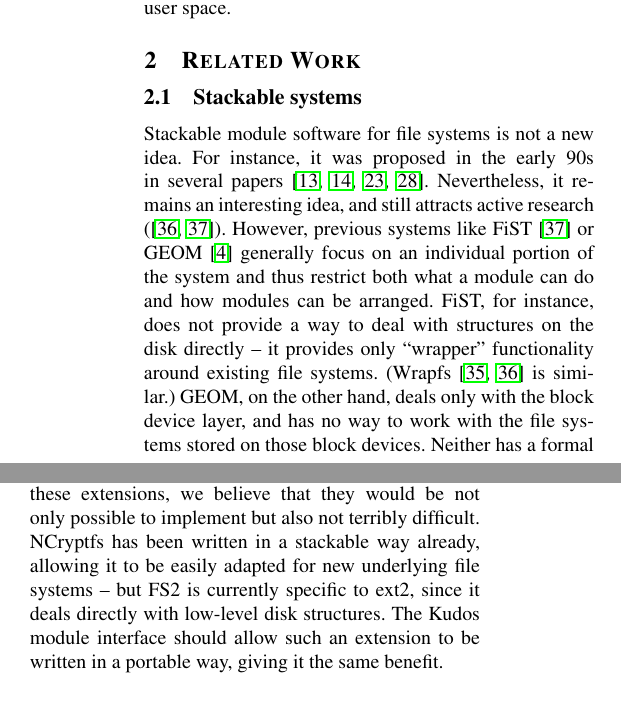
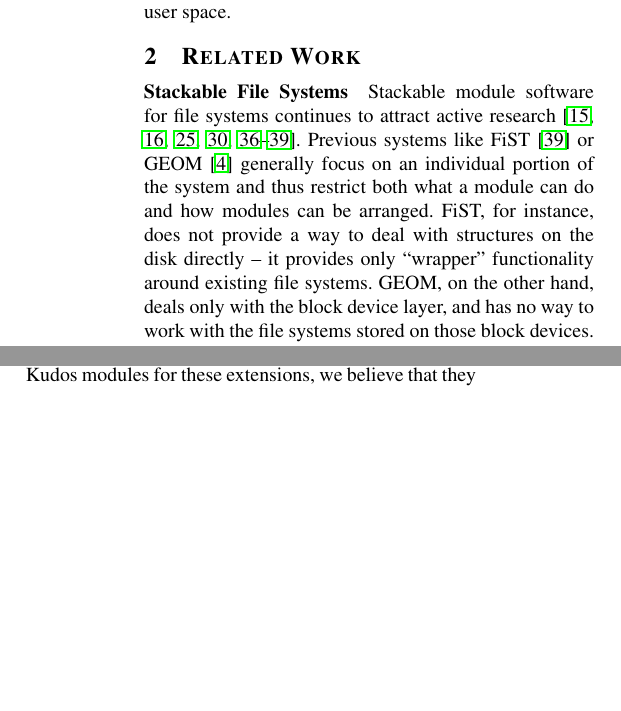
Before and after one commit to ucla-readable/fstitch-doc, a LaTeX paper (osdi/paper.tex, which reads osdi/related.tex): two parts of the columns of page 2 of 15 before the commit and two parts of the columns of page 2 of 14 after it, joined at a grey line, cut so that both start at the same text, the shorter picture padded with empty space. Compiled offline with pdfLaTeX.

Commit message:
r2475: x

```diff
--- a/osdi/related.tex
+++ b/osdi/related.tex
@@ -1,20 +1,20 @@
 \section{Related Work}
 \label{sec:related}
 
-\subsection{Stackable systems}
+\paragraph{Stackable File Systems}
 
 % \cite{webber93portable}
 
-Stackable \module\ software for file systems is not a new idea. For instance,
-it was proposed in the early 90s in several papers~\cite{rosenthal90evolving,
-heidemann91layered, skinner93stacking, heidemann94filesystem}. Nevertheless,
-it remains an interesting idea, and still attracts active research
-(\cite{zadok99extending, zadok00fist}). However, previous systems like
-FiST~\cite{zadok00fist} or GEOM~\cite{geom} generally focus on an individual
-portion of the system and thus restrict both what a \module\ can do and how
-\modules\ can be arranged. FiST, for instance, does not provide a way to deal
-with structures on the disk directly -- it provides only ``wrapper''
-functionality around existing file systems. (Wrapfs~\cite{zadok99stackable,
-zadok99extending} is similar.) GEOM, on the other hand, deals only with the
-block device layer, and has no way to work with the file systems stored on
-those block devices. Neither has a formal way of specifying or honoring
+Stackable \module\ software for file systems continues to attract active
+research~\cite{rosenthal90evolving, heidemann91layered, skinner93stacking,
+heidemann94filesystem,zadok99extending,
+zadok00fist,wright01ncryptfs,wright06versatility}. Previous
+systems like FiST~\cite{zadok00fist} or GEOM~\cite{geom} generally focus on
+an individual portion of the system and thus restrict both what a \module\
+can do and how \modules\ can be arranged. FiST, for instance, does not
+provide a way to deal with structures on the disk directly -- it provides
+only ``wrapper'' functionality around existing file
+systems. %% (Wrapfs~\cite{zadok99stackable, zadok99extending} is similar.)
+GEOM, on the other hand, deals only with the block device layer, and has no
+way to work with the file systems stored on those block devices. Neither
+has a formal way of specifying or honoring complex write-ordering
@@ -55,4 +61,3 @@ all applications, not just those using specialized distributed file systems.
 % "allow the kernel to safely and efficiently handle any metadata layout without understanding the layout itself"
 % \cite{kaashoek97application}
 
-\subsection{Applications}
@@ -62,7 +68,8 @@ the FS2 Free Space File System~\cite{huang05fs2}, and encrypting file systems
 like NCryptfs~\cite{wright01ncryptfs}. Although we have not implemented \Kudos\
-\modules\ for these extensions, we believe that they would be not only possible
-to implement but also not terribly difficult. NCryptfs has been written in a
-stackable way already, allowing it to be easily adapted for new underlying file
-systems -- but FS2 is currently specific to ext2, since it deals directly with
-low-level disk structures. The \Kudos\ \module\ interface should allow such an
-extension to be written in a portable way, giving it the same benefit.
+\modules\ for these extensions, we believe that they would be relatively easy
+to implement.
+%%  NCryptfs has been written in a
+%% stackable way already, allowing it to be easily adapted for new underlying file
+%% systems -- but FS2 is currently specific to ext2, since it deals directly with
+%% low-level disk structures. The \Kudos\ \module\ interface should allow such an
+%% extension to be written in a portable way, giving it the same benefit.
```
Also changed, not shown: osdi/kmaster.bib (+22 -0 lines), osdi/paper.bib (+9 -6 lines), osdi/Makefile, osdi/related.tex (37 more changed lines).
